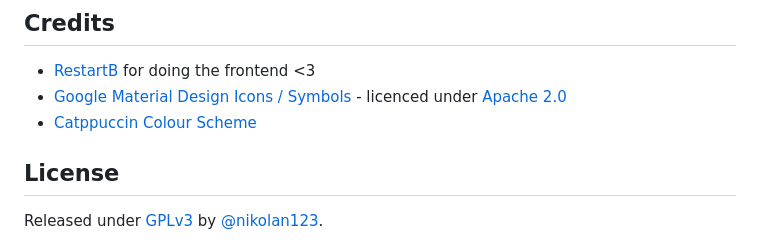
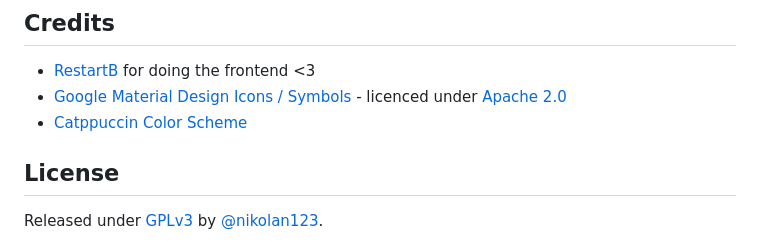
Before and after one commit to OrbiAi/Orbi-Windows, a Markdown page: README.md, the part around the change. GitHub-like rendering.

Commit message:
fix typo :)

```diff
--- a/README.md
+++ b/README.md
@@ -46,7 +46,7 @@ The script takes a screenshot of the computer's screen every 60 seconds, process
 ## Credits
 - [RestartB](https://github.com/RestartB) for doing the frontend <3
 - [Google Material Design Icons / Symbols](https://github.com/google/material-design-icons) - licenced under [Apache 2.0](https://github.com/google/material-design-icons/blob/master/LICENSE)
-- [Catppuccin Colour Scheme](https://catppuccin.com/)
+- [Catppuccin Color Scheme](https://catppuccin.com/)
 
 ## License
 Released under [GPLv3](/LICENSE) by [@nikolan123](https://github.com/nikolan123).
```
